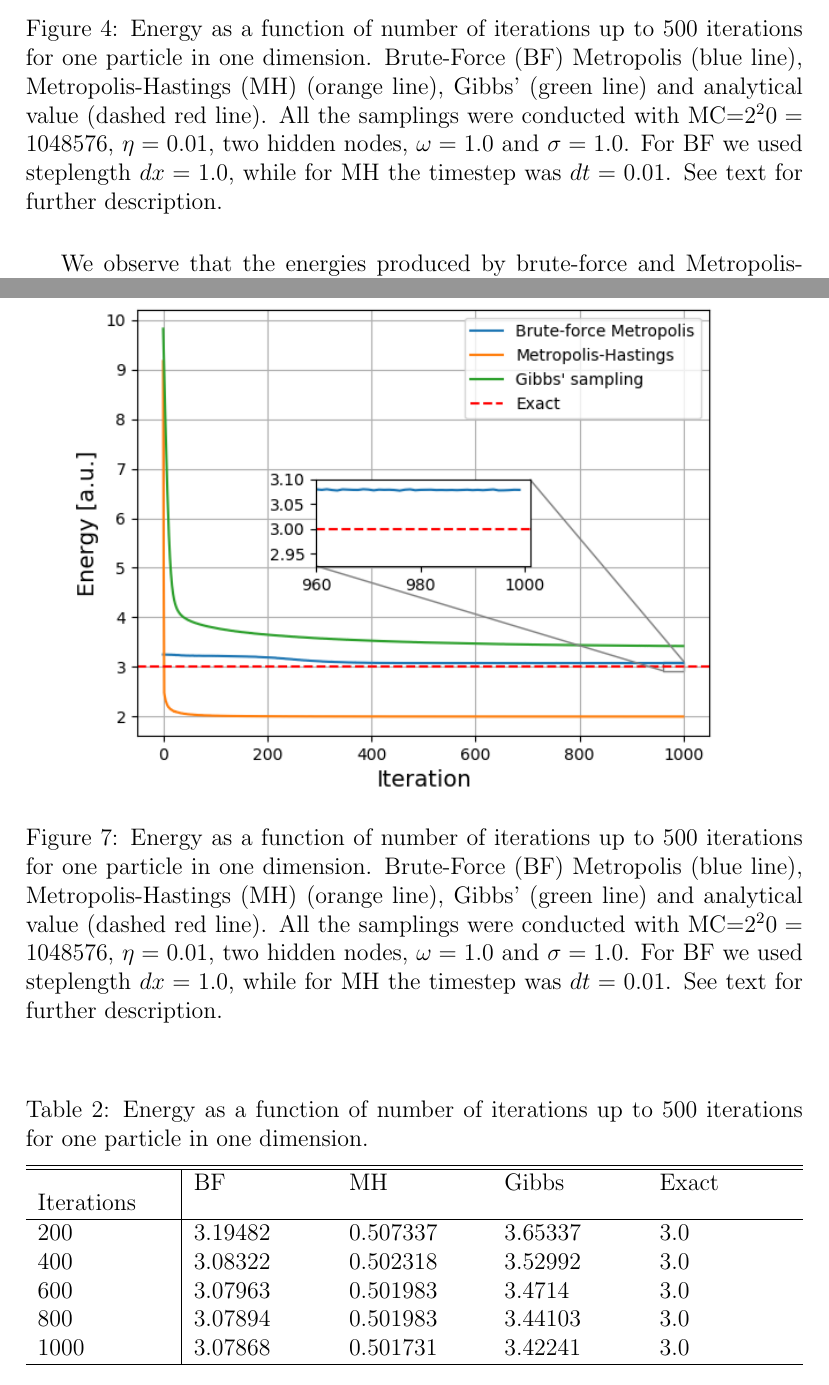
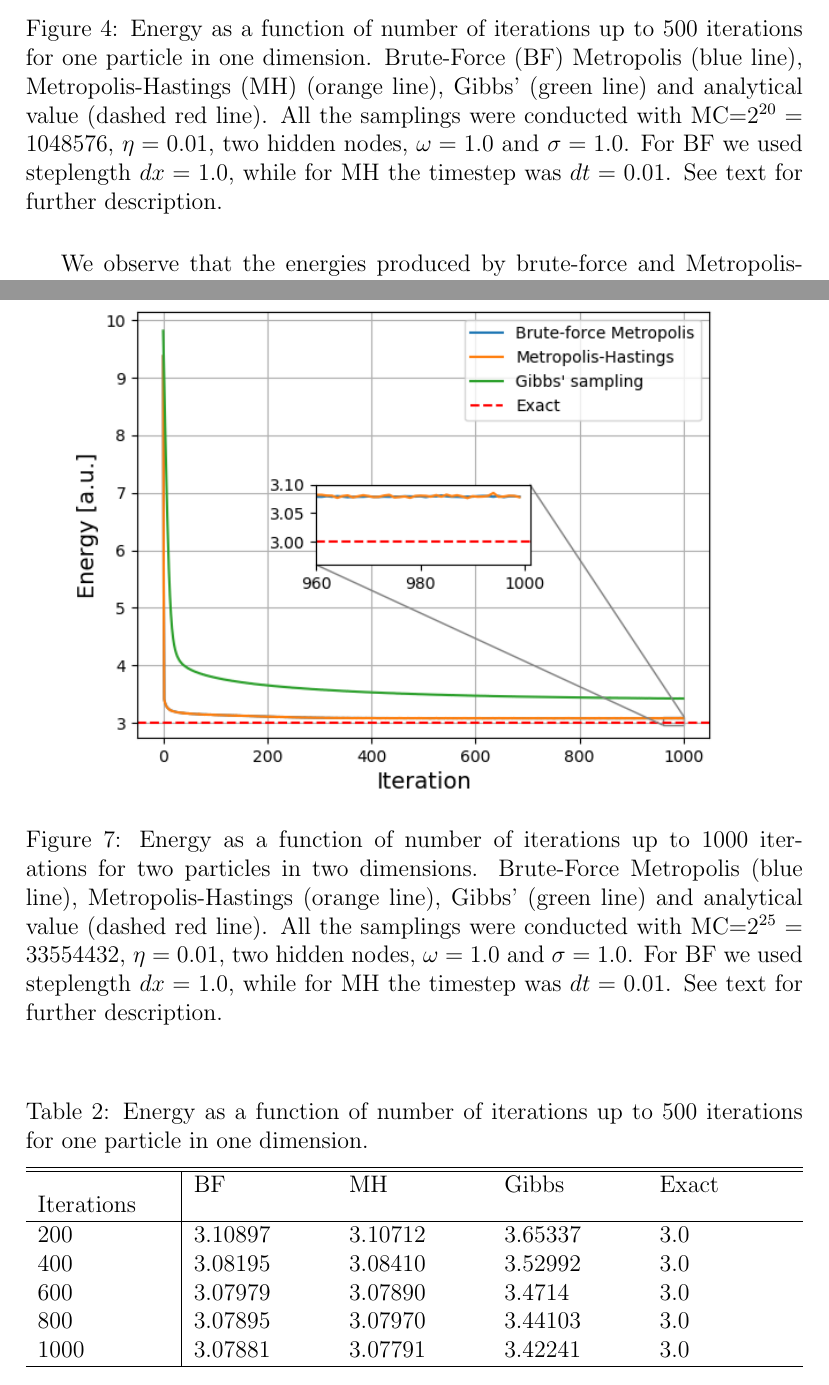
Before and after one commit to evenmn/FYS4411, a LaTeX paper (Project 2/Project2.tex): two parts of pages 20 and 23 of 30, joined at a grey line, cut so that both start at the same text. Compiled offline with pdfLaTeX.

Commit message:
Energy plot for two particle is fixed

```diff
--- a/Project 2/Project2.tex
+++ b/Project 2/Project2.tex
@@ -487,7 +487,7 @@ We first study the energy of a non-interacting electron in one dimension, and in
  \begin{figure} [H]
  	\centering
  	\includegraphics[scale=0.8]{plots/energy_comparison.png}
- 	\caption{Energy as a function of number of iterations up to 500 iterations for one particle in one dimension. Brute-Force (BF) Metropolis (blue line), Metropolis-Hastings (MH) (orange line), Gibbs' (green line) and analytical value (dashed red line). All the samplings were conducted with MC=$2^20=1048576$, $\eta=0.01$, two hidden nodes, $\omega=1.0$ and $\sigma=1.0$. For BF we used steplength $dx=1.0$, while for MH the timestep was $dt=0.01$. See text for further description.}
+ 	\caption{Energy as a function of number of iterations up to 500 iterations for one particle in one dimension. Brute-Force (BF) Metropolis (blue line), Metropolis-Hastings (MH) (orange line), Gibbs' (green line) and analytical value (dashed red line). All the samplings were conducted with MC=$2^{20}=1048576$, $\eta=0.01$, two hidden nodes, $\omega=1.0$ and $\sigma=1.0$. For BF we used steplength $dx=1.0$, while for MH the timestep was $dt=0.01$. See text for further description.}
  	\label{fig:energy1P1D}
  \end{figure}
 We observe that the energies produced by brute-force and Metropolis-Hastings are very similar, and in fact it is hard to distinguish them. They also give lower energies to the analytical energy compared to Gibbs' sampling. In table \ref{tab:energies1P1D} some chosen energies from figure \ref{fig:energy1P1D} are listed, and we observe that brute-force has actually the smallest absolute error for all number of iterations.
@@ -531,7 +531,7 @@ We now go further to study the results from two iteracting fermions.
  \begin{figure} [H]
  	\centering
  	\includegraphics[scale=0.8]{plots/comparison_energy_2P.png}
- 	\caption{Energy as a function of number of iterations up to 500 iterations for one particle in one dimension. Brute-Force (BF) Metropolis (blue line), Metropolis-Hastings (MH) (orange line), Gibbs' (green line) and analytical value (dashed red line). All the samplings were conducted with MC=$2^20=1048576$, $\eta=0.01$, two hidden nodes, $\omega=1.0$ and $\sigma=1.0$. For BF we used steplength $dx=1.0$, while for MH the timestep was $dt=0.01$. See text for further description.}
+ 	\caption{Energy as a function of number of iterations up to 1000 iterations for two particles in two dimensions. Brute-Force Metropolis (blue line), Metropolis-Hastings (orange line), Gibbs' (green line) and analytical value (dashed red line). All the samplings were conducted with MC=$2^{25}=33 554 432$, $\eta=0.01$, two hidden nodes, $\omega=1.0$ and $\sigma=1.0$. For BF we used steplength $dx=1.0$, while for MH the timestep was $dt=0.01$. See text for further description.}
  	\label{fig:energy2P2D}
  \end{figure}
 
@@ -540,11 +540,11 @@ We now go further to study the results from two iteracting fermions.
 	\begin{tabularx}{\textwidth}{X|XXXX} \hline\hline
 		\label{tab:energies2P2D}
 		Iterations & BF & MH & Gibbs & Exact \\ \hline
-				200 & 3.19482 & 0.507337 & 3.65337 & 3.0 \\
-				400 & 3.08322 & 0.502318 & 3.52992 & 3.0 \\
-				600 & 3.07963 & 0.501983 & 3.4714 & 3.0 \\
-				800 & 3.07894 & 0.501983 & 3.44103 & 3.0 \\
-				1000 & 3.07868 & 0.501731 & 3.42241 & 3.0 \\ \hline
+				200 & 3.10897 & 3.10712 & 3.65337 & 3.0 \\
+				400 & 3.08195 & 3.08410 & 3.52992 & 3.0 \\
+				600 & 3.07979 & 3.07890 & 3.4714 & 3.0 \\
+				800 & 3.07895 & 3.07970 & 3.44103 & 3.0 \\
+				1000 & 3.07881 & 3.07791 & 3.42241 & 3.0 \\ \hline
 	\end{tabularx}
 \end{table}
 
```
Also changed, not shown: Project 2/Project2.pdf, Project 2/plots/comparison_energy_2P.png, 2 other files.
